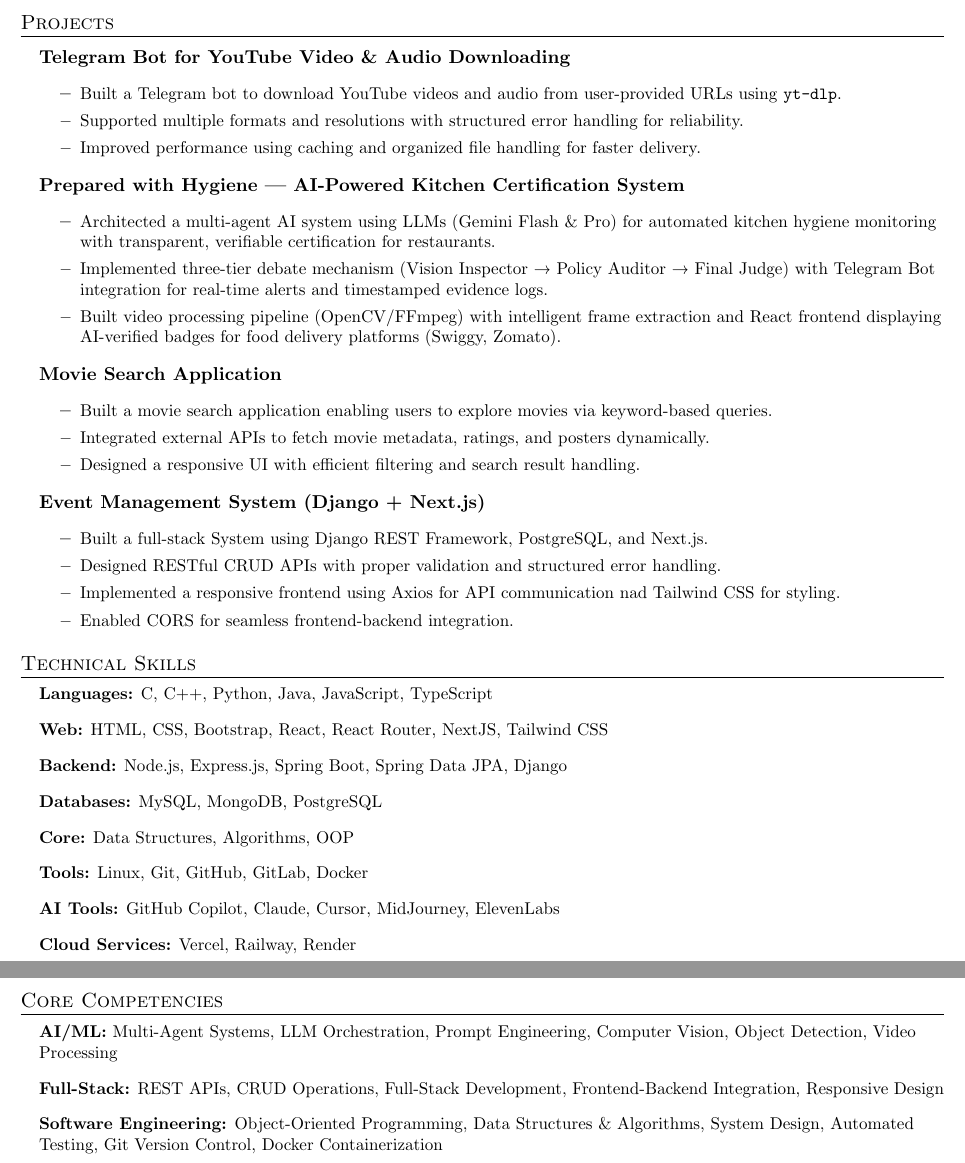
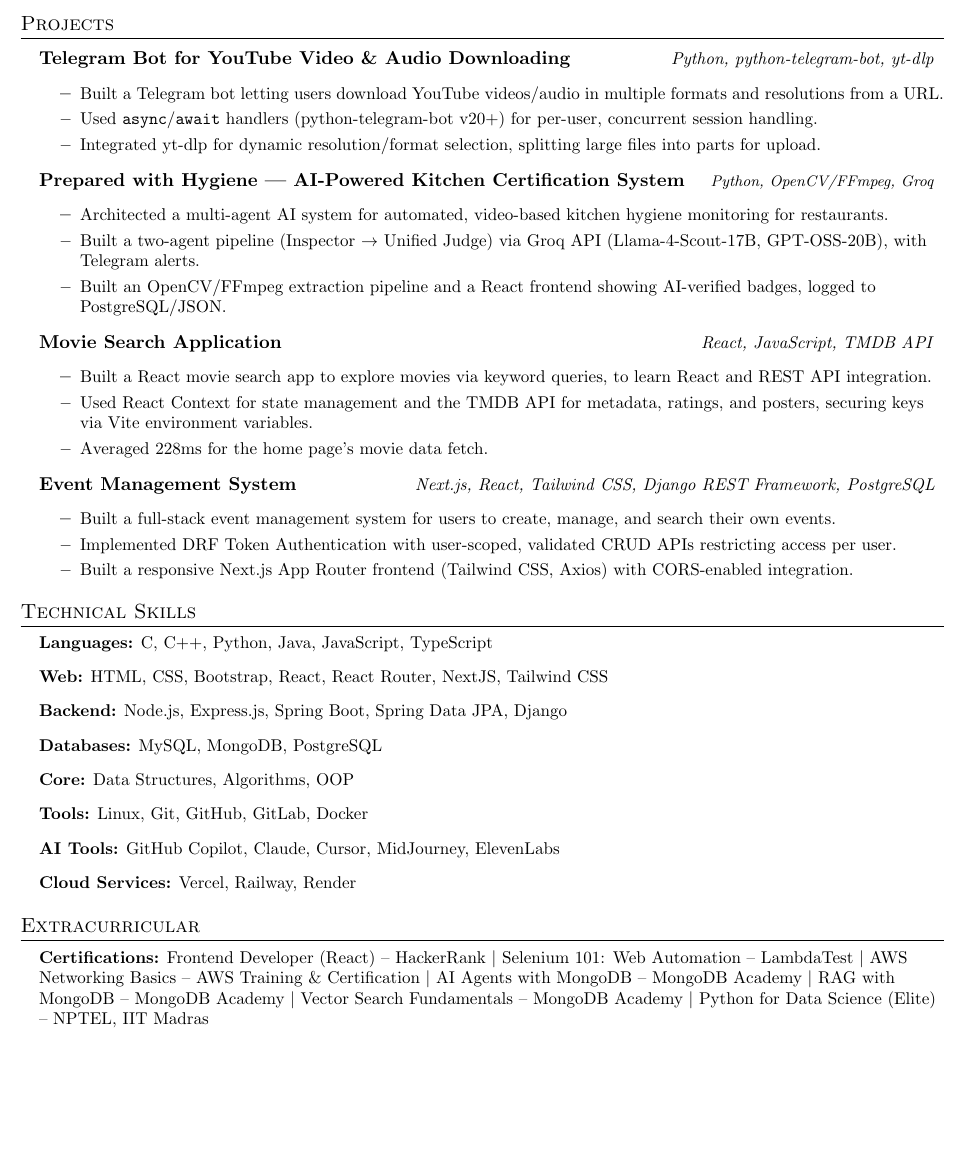
Before and after one commit to srivenkateswaran6002/Resume-Repository, a LaTeX CV (resume.tex): two parts of pages 1 and 2 of 2 before the commit and part of the page after it, the two joined at a grey line, cut so that both start at the same text, the shorter picture padded with empty space. Compiled offline with pdfLaTeX.

Commit message:
Updated Resume Base as per requested changes.
Went through making the changes requested by Vagana , now the ai generated base is ready. Validation is pending though.

```diff
--- a/resume.tex
+++ b/resume.tex
@@ -89,36 +89,35 @@
   \resumeSubHeadingListStart
 
   \resumeProjectHeading
-  {\textbf{Telegram Bot for YouTube Video \& Audio Downloading}}{}
+  {\textbf{Telegram Bot for YouTube Video \& Audio Downloading}}{\small\emph{Python, python-telegram-bot, yt-dlp}}
   \resumeItemListStart
-  \resumeItem{Built a Telegram bot to download YouTube videos and audio from user-provided URLs using \texttt{yt-dlp}.}
-  \resumeItem{Supported multiple formats and resolutions with structured error handling for reliability.}
-  \resumeItem{Improved performance using caching and organized file handling for faster delivery.}
+  \resumeItem{Built a Telegram bot letting users download YouTube videos/audio in multiple formats and resolutions from a URL.}
+  \resumeItem{Used \texttt{async}/\texttt{await} handlers (python-telegram-bot v20+) for per-user, concurrent session handling.}
+  \resumeItem{Integrated yt-dlp for dynamic resolution/format selection, splitting large files into parts for upload.}
   \resumeItemListEnd
 
   \resumeProjectHeading
-  {\textbf{Prepared with Hygiene — AI-Powered Kitchen Certification System}}{}
+  {\textbf{Prepared with Hygiene — AI-Powered Kitchen Certification System}}{\footnotesize\emph{Python, OpenCV/FFmpeg, Groq}}
   \resumeItemListStart
-  \resumeItem{Architected a multi-agent AI system using LLMs (Gemini Flash \& Pro) for automated kitchen hygiene monitoring with transparent, verifiable certification for restaurants.}
-  \resumeItem{Implemented three-tier debate mechanism (Vision Inspector → Policy Auditor → Final Judge) with Telegram Bot integration for real-time alerts and timestamped evidence logs.}
-  \resumeItem{Built video processing pipeline (OpenCV/FFmpeg) with intelligent frame extraction and React frontend displaying AI-verified badges for food delivery platforms (Swiggy, Zomato).}
+  \resumeItem{Architected a multi-agent AI system for automated, video-based kitchen hygiene monitoring for restaurants.}
+  \resumeItem{Built a two-agent pipeline (Inspector $\rightarrow$ Unified Judge) via Groq API (Llama-4-Scout-17B, GPT-OSS-20B), with Telegram alerts.}
+  \resumeItem{Built an OpenCV/FFmpeg extraction pipeline and a React frontend showing AI-verified badges, logged to PostgreSQL/JSON.}
   \resumeItemListEnd
 
   \resumeProjectHeading
-  {\textbf{Movie Search Application}}{}
+  {\textbf{Movie Search Application}}{\small\emph{React, JavaScript, TMDB API}}
   \resumeItemListStart
-  \resumeItem{Built a movie search application enabling users to explore movies via keyword-based queries.}
-  \resumeItem{Integrated external APIs to fetch movie metadata, ratings, and posters dynamically.}
-  \resumeItem{Designed a responsive UI with efficient filtering and search result handling.}
+  \resumeItem{Built a React movie search app to explore movies via keyword queries, to learn React and REST API integration.}
+  \resumeItem{Used React Context for state management and the TMDB API for metadata, ratings, and posters, securing keys via Vite environment variables.}
+  \resumeItem{Averaged 228ms for the home page's movie data fetch.}
   \resumeItemListEnd
 
   \resumeProjectHeading
-  {\textbf{Event Management System (Django + Next.js)}}{}
+  {\textbf{Event Management System}}{\small\emph{Next.js, React, Tailwind CSS, Django REST Framework, PostgreSQL}}
   \resumeItemListStart
-  \resumeItem{Built a full-stack System using Django REST Framework, PostgreSQL, and Next.js.}
-  \resumeItem{Designed RESTful CRUD APIs with proper validation and structured error handling.}
-  \resumeItem{Implemented a responsive frontend using Axios for API communication nad Tailwind CSS for styling.}
-  \resumeItem{Enabled CORS for seamless frontend-backend integration.}
+  \resumeItem{Built a full-stack event management system for users to create, manage, and search their own events.}
+  \resumeItem{Implemented DRF Token Authentication with user-scoped, validated CRUD APIs restricting access per user.}
+  \resumeItem{Built a responsive Next.js App Router frontend (Tailwind CSS, Axios) with CORS-enabled integration.}
   \resumeItemListEnd
 
   \resumeSubHeadingListEnd
@@ -138,12 +137,12 @@
 }
   \end{itemize}
 
-  \section{Core Competencies}
+%-----------EXTRACURRICULAR-----------
+  \section{Extracurricular}
   \begin{itemize}[leftmargin=0.15in, label={}]
 \small{
-  \item \textbf{AI/ML:} Multi-Agent Systems, LLM Orchestration, Prompt Engineering, Computer Vision, Object Detection, Video Processing
-  \item \textbf{Full-Stack:} REST APIs, CRUD Operations, Full-Stack Development, Frontend-Backend Integration, Responsive Design
-  \item \textbf{Software Engineering:} Object-Oriented Programming, Data Structures \& Algorithms, System Design, Automated Testing, Git Version Control, Docker Containerization
+% TODO: replace each PLACEHOLDER_LINK_n below with the real certificate verification URL
+  \item \textbf{Certifications:} \href{PLACEHOLDER_LINK_1}{Frontend Developer (React) -- HackerRank} $|$ \href{PLACEHOLDER_LINK_2}{Selenium 101: Web Automation -- LambdaTest} $|$ \href{PLACEHOLDER_LINK_3}{AWS Networking Basics -- AWS Training \& Certification} $|$ \href{PLACEHOLDER_LINK_4}{AI Agents with MongoDB -- MongoDB Academy} $|$ \href{PLACEHOLDER_LINK_5}{RAG with MongoDB -- MongoDB Academy} $|$ \href{PLACEHOLDER_LINK_6}{Vector Search Fundamentals -- MongoDB Academy} $|$ \href{PLACEHOLDER_LINK_7}{Python for Data Science (Elite) -- NPTEL, IIT Madras}
 }
   \end{itemize}
 
```
Also changed, not shown: resume.pdf.
